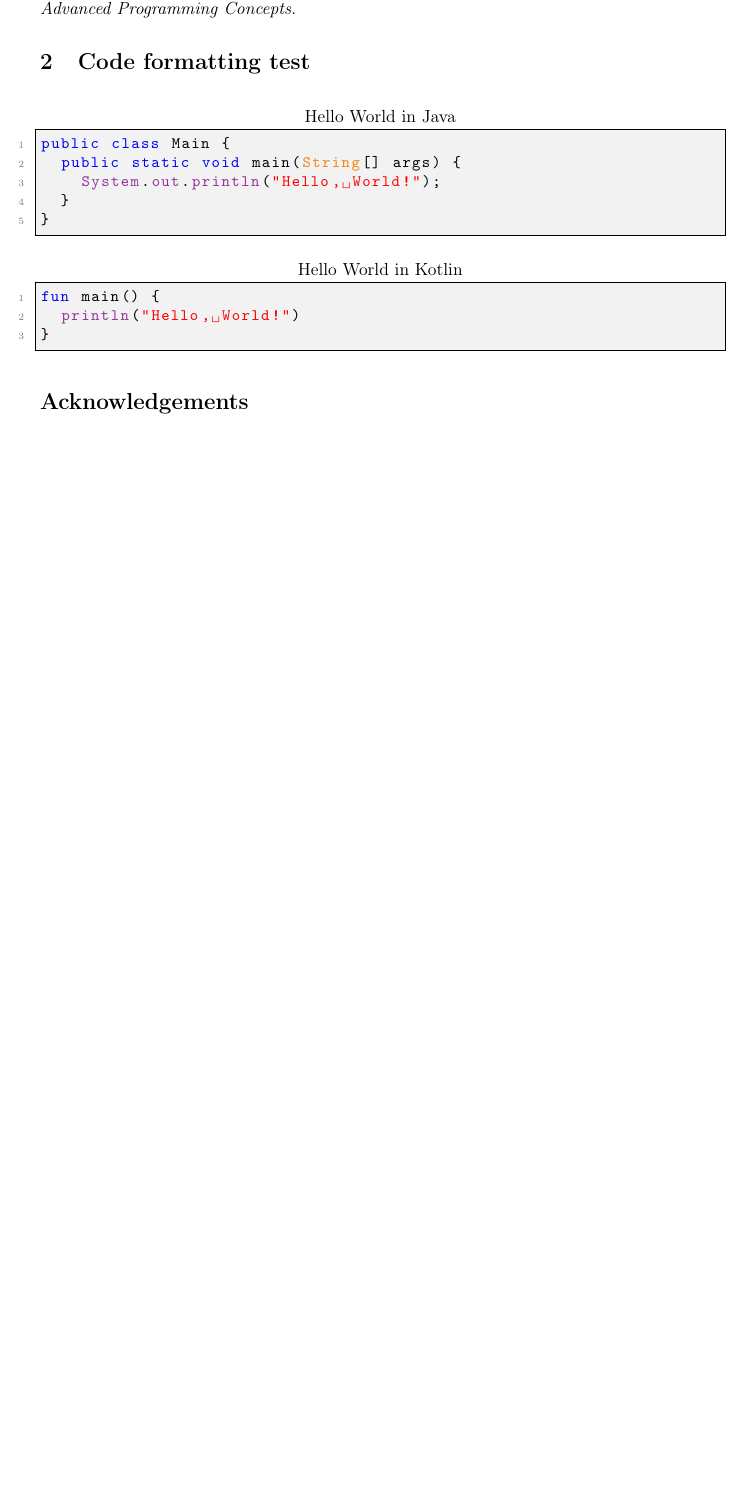
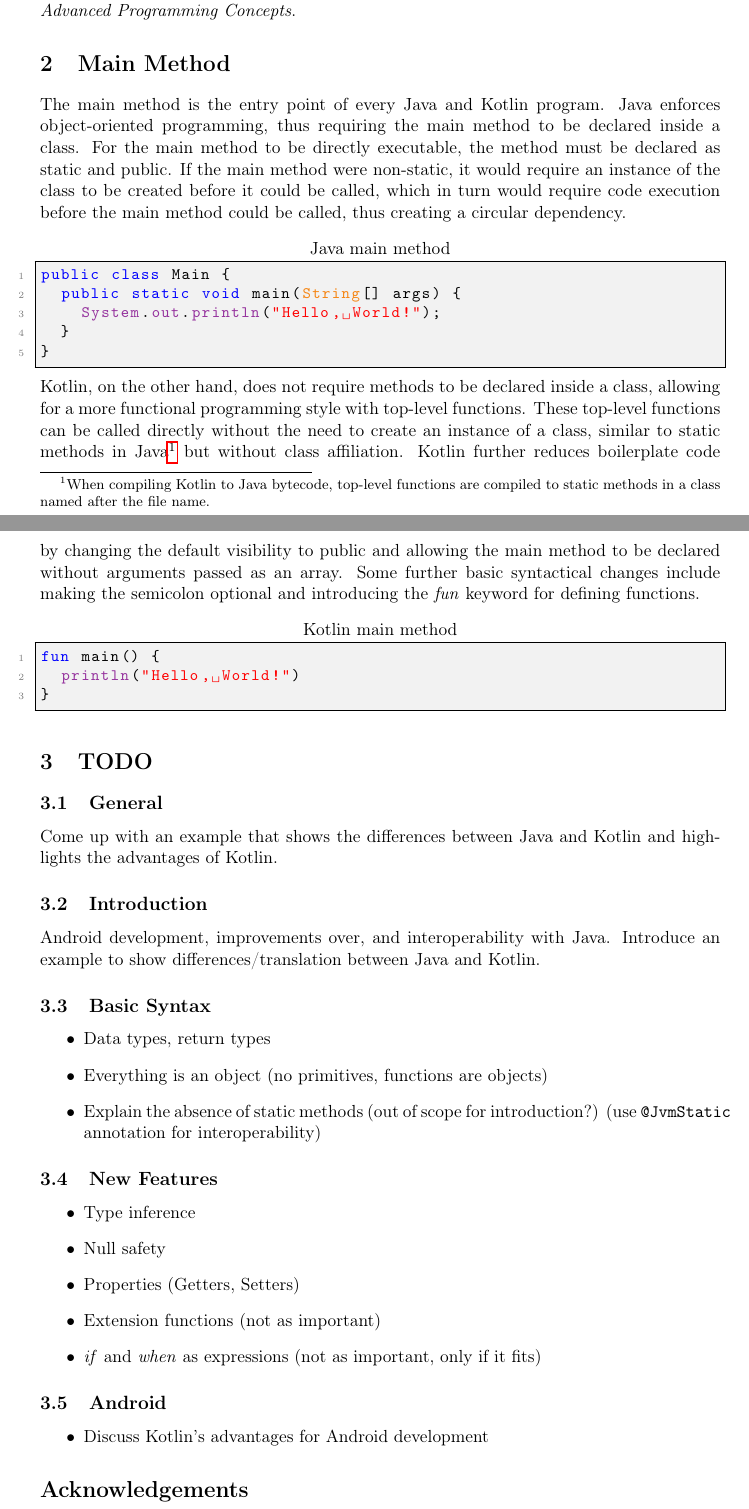
Before and after one commit to FinnPL/Introduction-to-Kotlin, a LaTeX paper (Introduction-to-Kotlin.tex): part of the page before the commit and two parts of pages 1 and 2 of 2 after it, the two joined at a grey line, cut so that both start at the same text, the shorter picture padded with empty space. Compiled offline with pdfLaTeX.

Commit message:
Update Introduction-to-Kotlin.tex

```diff
--- a/Introduction-to-Kotlin.tex
+++ b/Introduction-to-Kotlin.tex
@@ -23,22 +23,53 @@
   This paper assumes that the reader is familiar with the fundamentals of Java.
   This paper was written as part of the \textit{Proseminar: Advanced Programming Concepts}.
 
-\section{Code formatting test}
-\renewcommand{\lstlistingname}{Java}
-\begin{lstlisting}[language=Java,title={Hello World in Java}]
+\section{Main Method}
+  The main method is the entry point of every Java and Kotlin program.
+  Java enforces object-oriented programming, thus requiring the main method to be declared inside a class.
+  For the main method to be directly executable, the method must be declared as static and public.
+  If the main method were non-static, it would require an instance of the class to be created before it could be called, which in turn would require code execution before the main method could be called, thus creating a circular dependency.
+\begin{lstlisting}[language=Java,title={Java main method}]
 public class Main {
   public static void main(String[] args) {
     System.out.println("Hello, World!");
   }
 }
 \end{lstlisting}
-
-\renewcommand{\lstlistingname}{Kotlin}
-\begin{lstlisting}[language=Kotlin,title={Hello World in Kotlin}]
+  Kotlin, on the other hand, does not require methods to be declared inside a class, allowing for a more functional programming style with top-level functions.
+  These top-level functions can be called directly without the need to create an instance of a class, similar to static methods in Java\footnote{When compiling Kotlin to Java bytecode, top-level functions are compiled to static methods in a class named after the file name.} but without class affiliation.
+  Kotlin further reduces boilerplate code by changing the default visibility to public and allowing the main method to be declared without arguments passed as an array.
+  Some further basic syntactical changes include making the semicolon optional and introducing the \textit{fun} keyword for defining functions.
+\begin{lstlisting}[language=Kotlin,title={Kotlin main method}]
 fun main() {
   println("Hello, World!")
 }
 \end{lstlisting}
 
+\section{TODO}
+\subsection{General}
+  Come up with an example that shows the differences between Java and Kotlin and highlights the advantages of Kotlin.
+\subsection{Introduction}
+  Android development, improvements over, and interoperability with Java.
+  Introduce an example to show differences/translation between Java and Kotlin.
+\subsection{Basic Syntax}
+\begin{itemize}
+  \item Data types, return types
+  \item Everything is an object (no primitives, functions are objects)
+  \item Explain the absence of static methods (out of scope for introduction?) (use \texttt{@JvmStatic} annotation for interoperability)
+\end{itemize}
+
+\subsection{New Features}
+\begin{itemize}
+  \item Type inference
+  \item Null safety
+  \item Properties (Getters, Setters)
+  \item Extension functions (not as important)
+  \item \textit{if} and \textit{when} as expressions (not as important, only if it fits)
+\end{itemize}
+
+\subsection{Android}
+\begin{itemize}
+  \item Discuss Kotlin's advantages for Android development
+\end{itemize}
 
 \section*{Acknowledgements}
```
Also changed, not shown: Introduction-to-Kotlin.tex (8 more changed lines).
